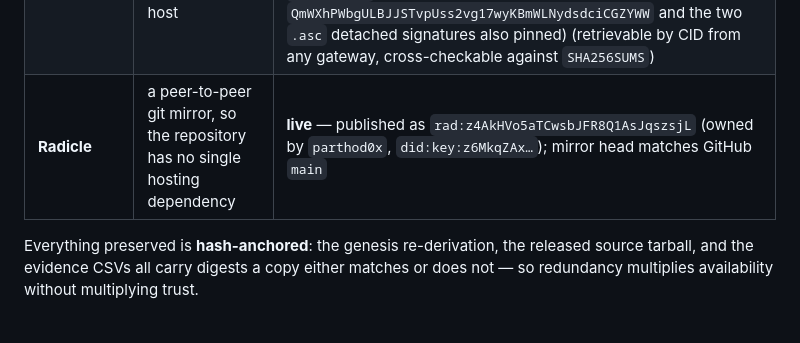
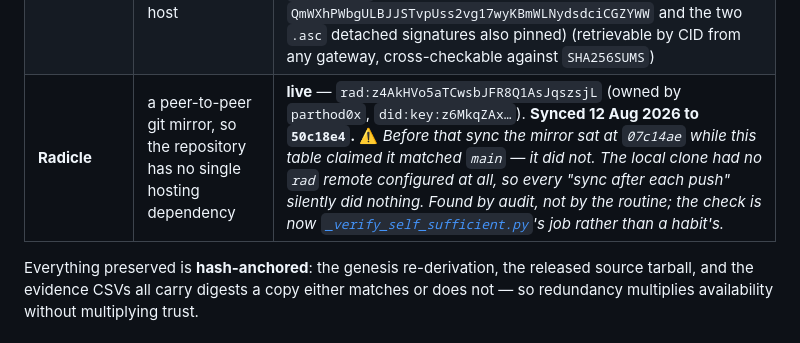
Before and after one commit to satoshi-onchain/satoshi-onchain, a Markdown page: docs/PRESERVATION.md, the part around the change. Drawn GitHub-style.

Commit message:
Correct the Radicle row: the mirror was behind, and the sync had never run
This table said the Radicle mirror head matched GitHub main. It did not. The
mirror sat at 07c14ae while main was at 50c18e4, because this clone had no rad
remote configured at all -- so every documented sync after each push was a no-op,
and a no-op leaves no trace.

Found by audit rather than by the routine, which is the point: a habit that is
skipped looks identical to a habit that is kept. The remote is now configured,
the mirror is at 50c18e4, and the presence of the remote is checked
automatically rather than remembered.

```diff
--- a/docs/PRESERVATION.md
+++ b/docs/PRESERVATION.md
@@ -15,7 +15,7 @@ preservation, so no single one is load-bearing:
 |---|---|---|
 | **Software Heritage** | full history of both satoshi-onchain repositories (`satoshi-onchain`, `.github`), in the universal source-code archive | **live** — [`.github/workflows/preserve.yml`](../.github/workflows/preserve.yml) requests archival daily and on every release, no credentials required |
 | **Content-addressed pinning (IPFS)** | the signed release bundle + `SHA256SUMS`, addressable by content hash rather than by host | **live** — `IPFS_TOKEN` is set; the `ipfs` job pins each release's signed assets. v1.1.0: `satoshi-onchain-1.1.0.tar.gz` → `QmVC79JpvswSS7in7Wde6vpt2zkXgfDoAcDAfdQWsE2W4R`; v1.1.1: `satoshi-onchain-1.1.1.tar.gz` → `QmeipWrkm62ptVBWV3B8ZWyGAKmcV6DS9twtZ9c4zkCswC`; v1.2.0: `satoshi-onchain-1.2.0.tar.gz` → `QmVPbQw5HuJeRhuM61DrgoWttBbjijwEsEBTtZh7vAXNfp` (with `SHA256SUMS` → `QmWXhPWbgULBJJSTvpUss2vg17wyKBmWLNydsdciCGZYWW` and the two `.asc` detached signatures also pinned) (retrievable by CID from any gateway, cross-checkable against `SHA256SUMS`) |
-| **Radicle** | a peer-to-peer git mirror, so the repository has no single hosting dependency | **live** — published as `rad:z4AkHVo5aTCwsbJFR8Q1AsJqszsjL` (owned by `parthod0x`, `did:key:z6MkqZAx…`); mirror head matches GitHub `main` |
+| **Radicle** | a peer-to-peer git mirror, so the repository has no single hosting dependency | **live** — `rad:z4AkHVo5aTCwsbJFR8Q1AsJqszsjL` (owned by `parthod0x`, `did:key:z6MkqZAx…`). **Synced 12 Aug 2026 to `50c18e4`.** ⚠️ *Before that sync the mirror sat at `07c14ae` while this table claimed it matched `main` — it did not. The local clone had no `rad` remote configured at all, so every "sync after each push" silently did nothing. Found by audit, not by the routine; the check is now [`_verify_self_sufficient.py`](#)'s job rather than a habit's.* |
 
 Everything preserved is **hash-anchored**: the genesis re-derivation, the released source tarball, and the
 evidence CSVs all carry digests a copy either matches or does not — so redundancy multiplies availability
```
